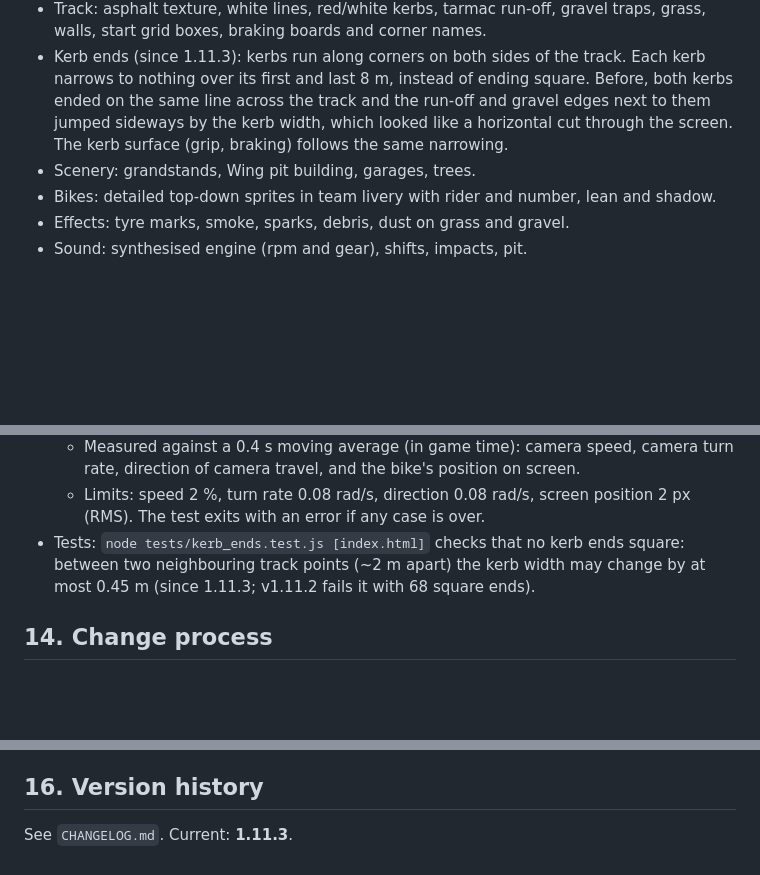
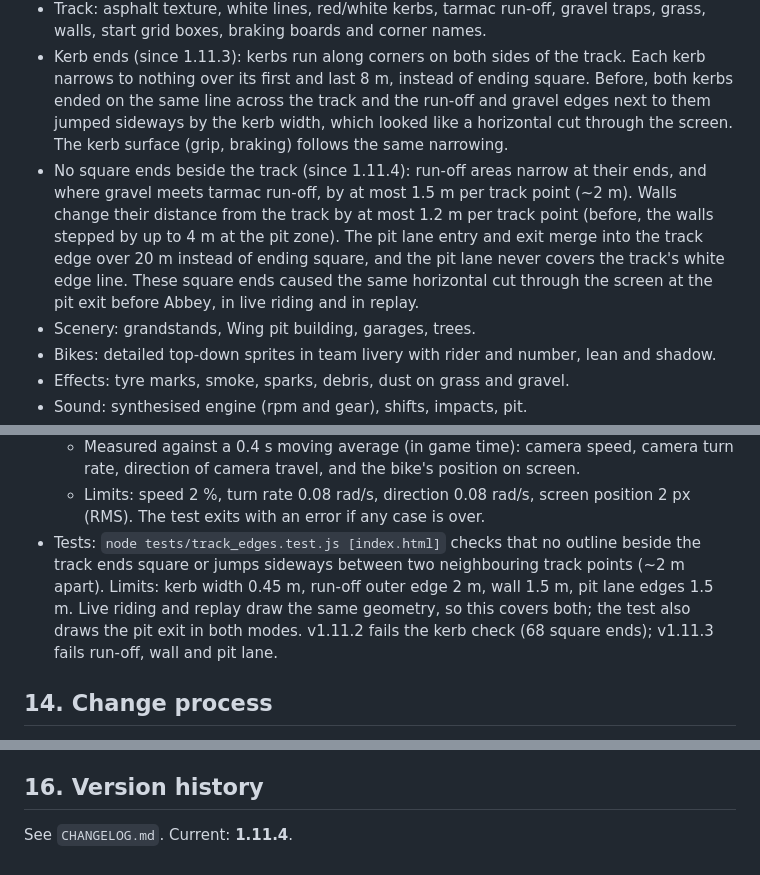
Before and after one commit to p3trk/motogp, a Markdown page: docs/GDD.md, 3 parts joined by grey strips. GitHub-like rendering; blank space fills up the shorter version.

Commit message:
docs: no square ends beside the track, track edge test (GDD 1.11.4)
Co-Authored-By: Claude Opus 5.5 <noreply@anthropic.com>
Claude-Session: https://claude.ai/code/session_01JZn2F7f2Q5LEeoba2GYBkm

```diff
--- a/docs/GDD.md
+++ b/docs/GDD.md
@@ -322,6 +322,7 @@ Watch one recording, or several together for comparison. Any recording in the li
 - Racing line from curvature relaxation; ideal speed profile from forward/backward acceleration passes (ideal lap ≈ 2:08).
 - Track: asphalt texture, white lines, red/white kerbs, tarmac run-off, gravel traps, grass, walls, start grid boxes, braking boards and corner names.
 - Kerb ends (since 1.11.3): kerbs run along corners on both sides of the track. Each kerb narrows to nothing over its first and last 8 m, instead of ending square. Before, both kerbs ended on the same line across the track and the run-off and gravel edges next to them jumped sideways by the kerb width, which looked like a horizontal cut through the screen. The kerb surface (grip, braking) follows the same narrowing.
+- No square ends beside the track (since 1.11.4): run-off areas narrow at their ends, and where gravel meets tarmac run-off, by at most 1.5 m per track point (~2 m). Walls change their distance from the track by at most 1.2 m per track point (before, the walls stepped by up to 4 m at the pit zone). The pit lane entry and exit merge into the track edge over 20 m instead of ending square, and the pit lane never covers the track's white edge line. These square ends caused the same horizontal cut through the screen at the pit exit before Abbey, in live riding and in replay.
 - Scenery: grandstands, Wing pit building, garages, trees.
 - Bikes: detailed top-down sprites in team livery with rider and number, lean and shadow.
 - Effects: tyre marks, smoke, sparks, debris, dust on grass and gravel.
@@ -341,7 +342,7 @@ Watch one recording, or several together for comparison. Any recording in the li
   - Cases: live riding and replay at 0.25×, 1× and 4×, each with the Behind and Top-down cameras.
   - Measured against a 0.4 s moving average (in game time): camera speed, camera turn rate, direction of camera travel, and the bike's position on screen.
   - Limits: speed 2 %, turn rate 0.08 rad/s, direction 0.08 rad/s, screen position 2 px (RMS). The test exits with an error if any case is over.
-- Tests: `node tests/kerb_ends.test.js [index.html]` checks that no kerb ends square: between two neighbouring track points (~2 m apart) the kerb width may change by at most 0.45 m (since 1.11.3; v1.11.2 fails it with 68 square ends).
+- Tests: `node tests/track_edges.test.js [index.html]` checks that no outline beside the track ends square or jumps sideways between two neighbouring track points (~2 m apart). Limits: kerb width 0.45 m, run-off outer edge 2 m, wall 1.5 m, pit lane edges 1.5 m. Live riding and replay draw the same geometry, so this covers both; the test also draws the pit exit in both modes. v1.11.2 fails the kerb check (68 square ends); v1.11.3 fails run-off, wall and pit lane.
 
 ## 14. Change process
 
@@ -366,4 +367,4 @@ After tagging, push `main`, the tag and the feature branch to GitHub (`p3trk/mot
 
 ## 16. Version history
 
-See `CHANGELOG.md`. Current: **1.11.3**.
+See `CHANGELOG.md`. Current: **1.11.4**.
```
Also changed, not shown: other parts of docs/GDD.md (+1 -1 lines).
